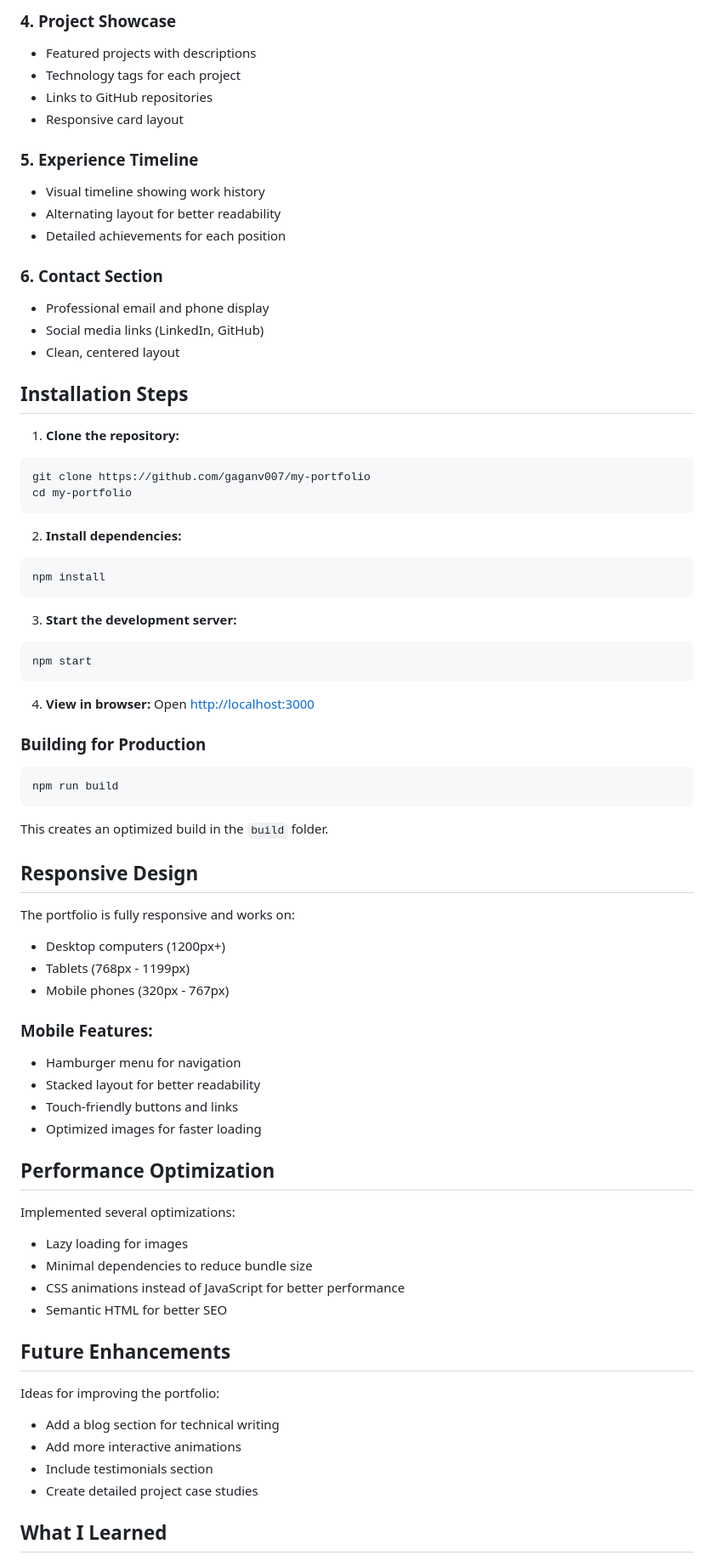
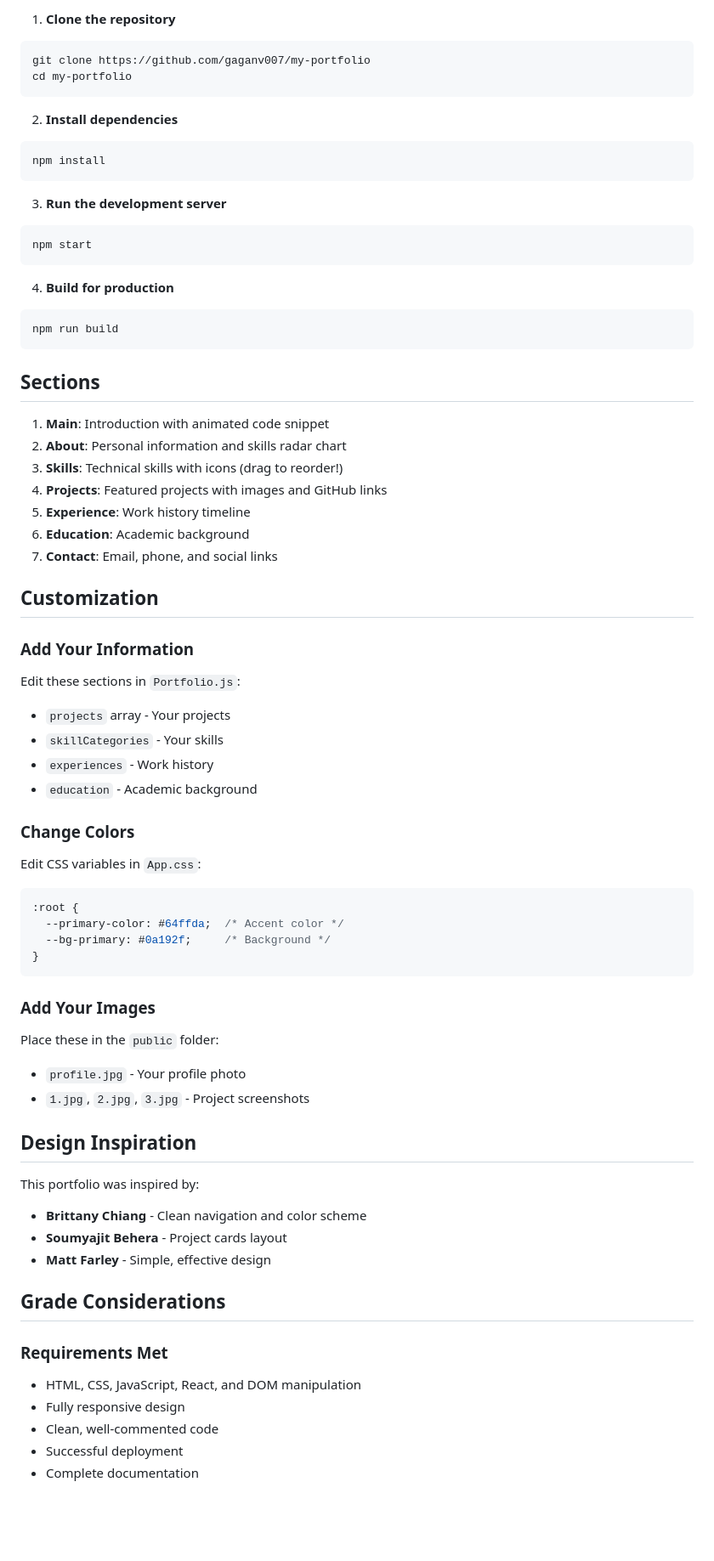
Before and after one commit to gaganv007/my-portfolio, a Markdown page: README.md, the part around one of its changes. Shown at 85% size. GitHub-like rendering; blank space fills up the shorter version.

````diff
--- a/README.md
+++ b/README.md
@@ -66,79 +50,70 @@ portfolio-project/
-### 4. Project Showcase
-- Featured projects with descriptions
-- Technology tags for each project
-- Links to GitHub repositories
-- Responsive card layout
-
-### 5. Experience Timeline
-- Visual timeline showing work history
-- Alternating layout for better readability
-- Detailed achievements for each position
-
-### 6. Contact Section
-- Professional email and phone display
-- Social media links (LinkedIn, GitHub)
-- Clean, centered layout
-
-
-
-## Installation Steps
-
-1. **Clone the repository:**
+1. **Clone the repository**
 ```bash
 git clone https://github.com/gaganv007/my-portfolio
 cd my-portfolio
 ```
 
-2. **Install dependencies:**
+2. **Install dependencies**
 ```bash
 npm install
 ```
 
-3. **Start the development server:**
+3. **Run the development server**
 ```bash
 npm start
 ```
 
-4. **View in browser:**
-Open [http://localhost:3000](http://localhost:3000)
-
-### Building for Production
-
+4. **Build for production**
 ```bash
 npm run build
 ```
 
-This creates an optimized build in the `build` folder.
+## Sections
 
-## Responsive Design
+1. **Main**: Introduction with animated code snippet
+2. **About**: Personal information and skills radar chart
+3. **Skills**: Technical skills with icons (drag to reorder!)
+4. **Projects**: Featured projects with images and GitHub links
+5. **Experience**: Work history timeline
+6. **Education**: Academic background
+7. **Contact**: Email, phone, and social links
 
-The portfolio is fully responsive and works on:
-- Desktop computers (1200px+)
-- Tablets (768px - 1199px)
-- Mobile phones (320px - 767px)
+## Customization
 
-### Mobile Features:
-- Hamburger menu for navigation
-- Stacked layout for better readability
-- Touch-friendly buttons and links
-- Optimized images for faster loading
+### Add Your Information
+Edit these sections in `Portfolio.js`:
+- `projects` array - Your projects
+- `skillCategories` - Your skills
+- `experiences` - Work history
+- `education` - Academic background
 
-## Performance Optimization
+### Change Colors
+Edit CSS variables in `App.css`:
+```css
+:root {
+  --primary-color: #64ffda;  /* Accent color */
+  --bg-primary: #0a192f;     /* Background */
+}
+```
 
-Implemented several optimizations:
-- Lazy loading for images
-- Minimal dependencies to reduce bundle size
-- CSS animations instead of JavaScript for better performance
-- Semantic HTML for better SEO
+### Add Your Images
+Place these in the `public` folder:
+- `profile.jpg` - Your profile photo
+- `1.jpg`, `2.jpg`, `3.jpg` - Project screenshots
 
+## Design Inspiration
 
-## Future Enhancements
+This portfolio was inspired by:
+- **Brittany Chiang** - Clean navigation and color scheme
+- **Soumyajit Behera** - Project cards layout
+- **Matt Farley** - Simple, effective design
 
-Ideas for improving the portfolio:
-- Add a blog section for technical writing
-- Add more interactive animations
-- Include testimonials section
-- Create detailed project case studies
+## Grade Considerations
 
-## What I Learned
+### Requirements Met
+- HTML, CSS, JavaScript, React, and DOM manipulation
+- Fully responsive design
+- Clean, well-commented code
+- Successful deployment
+- Complete documentation
 
````
Also changed, not shown: other parts of README.md (+40 -59 lines).
